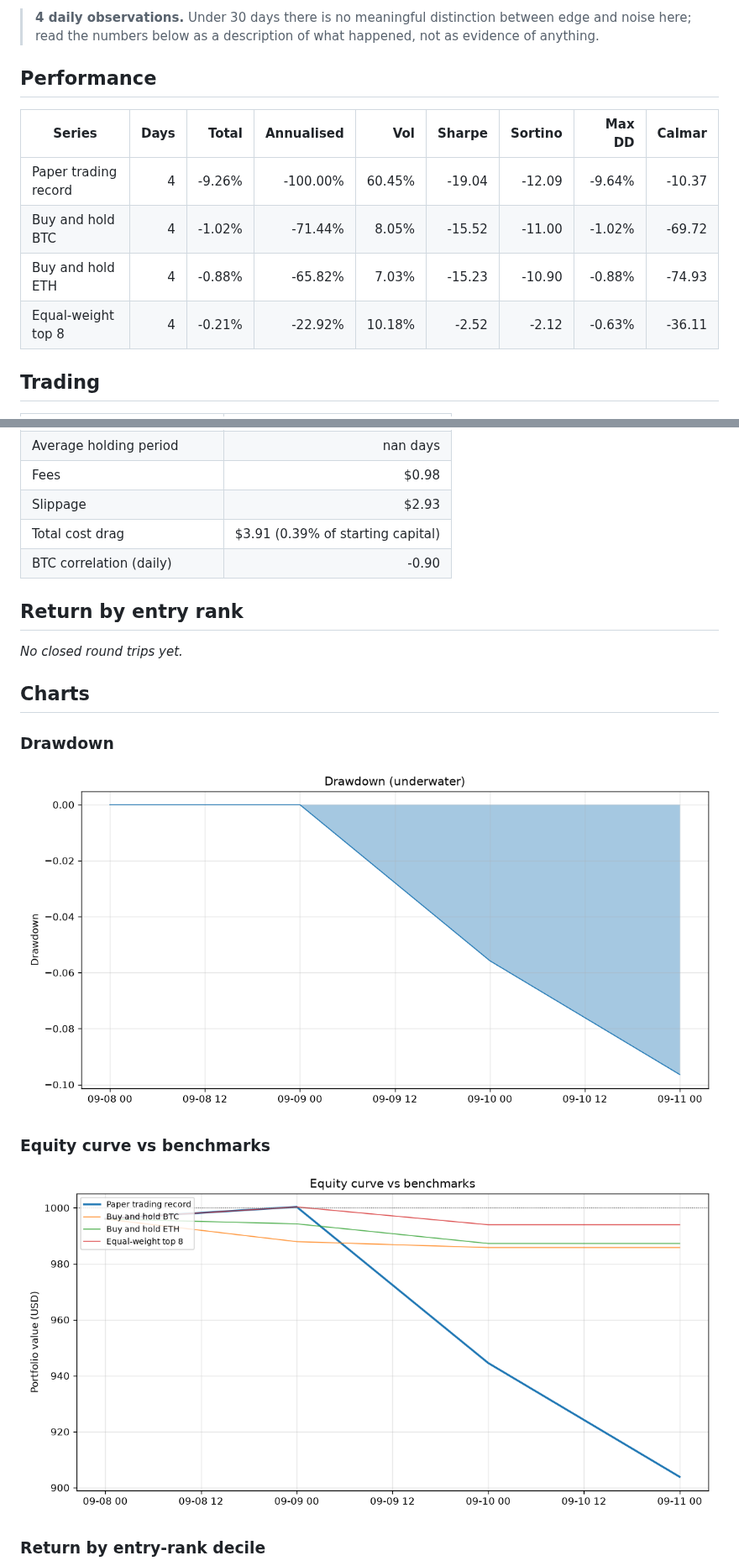
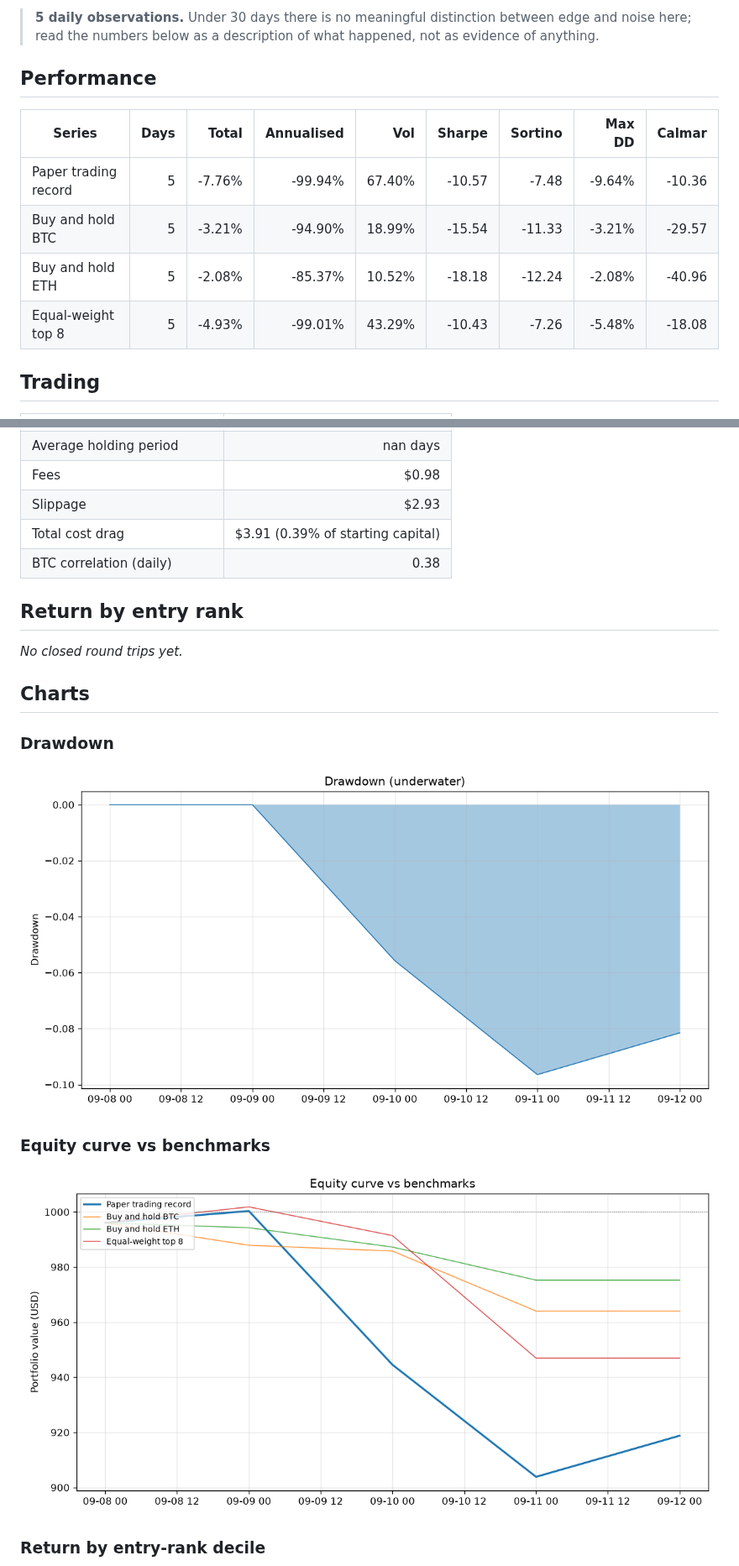
Before and after one commit to Woodrrow/Screener, a Markdown page: reports/papertrade-report.md, 2 parts joined by grey strips. Shown at 84% size. Rendered like a GitHub page; pictures changed too: reports/papertrade-report-drawdown.png, reports/papertrade-report-equity.png.

Commit message:
Screen: snapshot, papertrade and report for 2026-09-12

```diff
--- a/reports/papertrade-report.md
+++ b/reports/papertrade-report.md
@@ -4,14 +4,14 @@ Generated 2026-09-11. Starting capital $1,000.00.
 
-> **4 daily observations.** Under 30 days there is no meaningful distinction between edge and noise here; read the numbers below as a description of what happened, not as evidence of anything.
+> **5 daily observations.** Under 30 days there is no meaningful distinction between edge and noise here; read the numbers below as a description of what happened, not as evidence of anything.
 
 ## Performance
 
 | Series | Days | Total | Annualised | Vol | Sharpe | Sortino | Max DD | Calmar |
 | --- | ---: | ---: | ---: | ---: | ---: | ---: | ---: | ---: |
-| Paper trading record | 4 | -9.26% | -100.00% | 60.45% | -19.04 | -12.09 | -9.64% | -10.37 |
-| Buy and hold BTC | 4 | -1.02% | -71.44% | 8.05% | -15.52 | -11.00 | -1.02% | -69.72 |
-| Buy and hold ETH | 4 | -0.88% | -65.82% | 7.03% | -15.23 | -10.90 | -0.88% | -74.93 |
-| Equal-weight top 8 | 4 | -0.21% | -22.92% | 10.18% | -2.52 | -2.12 | -0.63% | -36.11 |
+| Paper trading record | 5 | -7.76% | -99.94% | 67.40% | -10.57 | -7.48 | -9.64% | -10.36 |
+| Buy and hold BTC | 5 | -3.21% | -94.90% | 18.99% | -15.54 | -11.33 | -3.21% | -29.57 |
+| Buy and hold ETH | 5 | -2.08% | -85.37% | 10.52% | -18.18 | -12.24 | -2.08% | -40.96 |
+| Equal-weight top 8 | 5 | -4.93% | -99.01% | 43.29% | -10.43 | -7.26 | -5.48% | -18.08 |
 
 
 ## Trading
@@ -25,7 +25,7 @@ Generated 2026-09-11. Starting capital $1,000.00.
 | Fees | $0.98 |
 | Slippage | $2.93 |
 | Total cost drag | $3.91 (0.39% of starting capital) |
-| BTC correlation (daily) | -0.90 |
+| BTC correlation (daily) | 0.38 |
 
 
 ## Return by entry rank
```
Also changed, not shown: other parts of reports/papertrade-report.md (+1 -1 lines), 4 other files.
